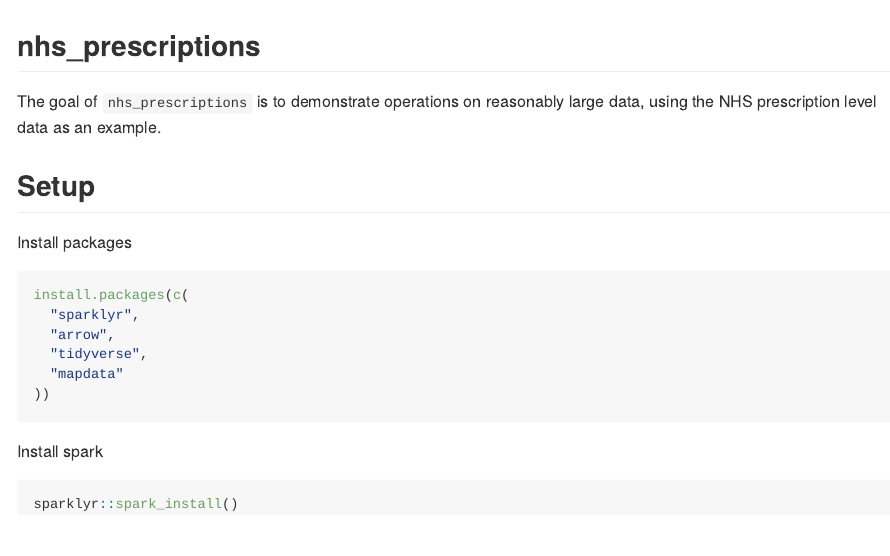
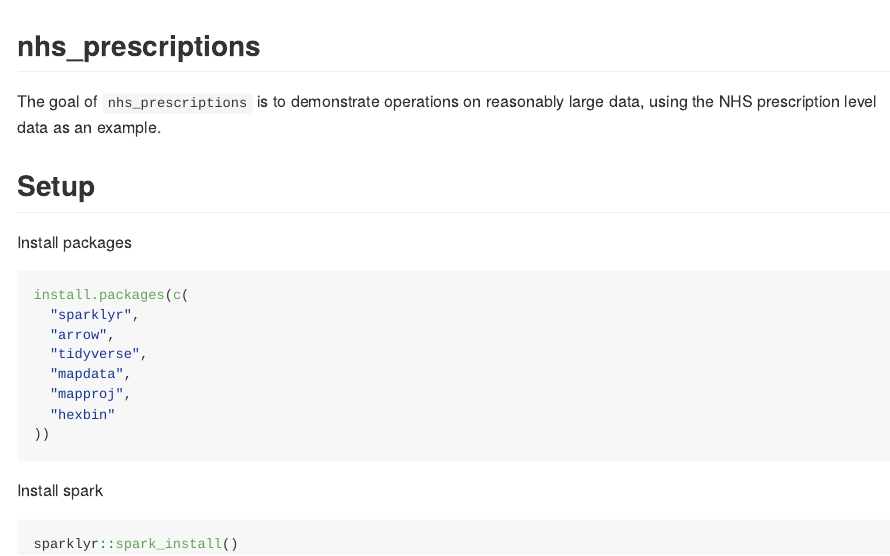
Before and after one commit to andrie/nhs_prescriptions, an R Markdown document (README.Rmd): the page in a window 1100 px wide, from its top. Rendered offline with R 4.5, knitr and Pandoc, with nearby package versions.

Commit message:
Add additional package requirements

````diff
--- a/README.Rmd
+++ b/README.Rmd
@@ -26,7 +26,9 @@
   "sparklyr",
   "arrow",
   "tidyverse",
-  "mapdata"
+  "mapdata",
+  "mapproj",
+  "hexbin"
 ))
 ```
 
````
Also changed, not shown: data_exploration.Rmd (+2 -0 lines).
